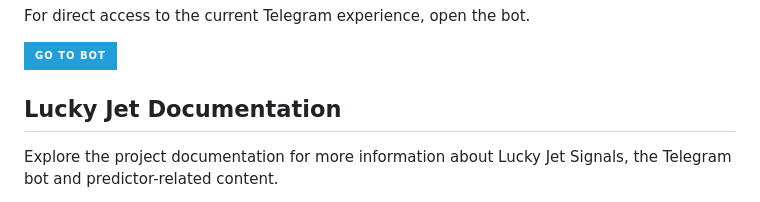
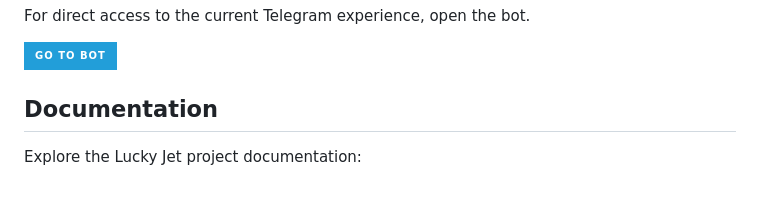
Before and after one commit to Lucky-Jet-Tool/lucky-jet-, a Markdown page: README.md, the part around one of its changes. Rendered like a GitHub page; badges without logos.

```diff
--- a/README.md
+++ b/README.md
@@ -154,7 +154,7 @@ For direct access to the current Telegram experience, open the bot.
 
 [![GO TO BOT](https://img.shields.io/badge/-GO_TO_BOT-229ED9?style=for-the-badge\&logo=telegram\&logoColor=white)](https://t.me/litluckyjetbot)
 
-## Lucky Jet Documentation
+## Documentation
 
-Explore the project documentation for more information about Lucky Jet Signals, the Telegram bot and predictor-related content.
+Explore the Lucky Jet project documentation:
 
```
Also changed, not shown: other parts of README.md (+5 -7 lines).
